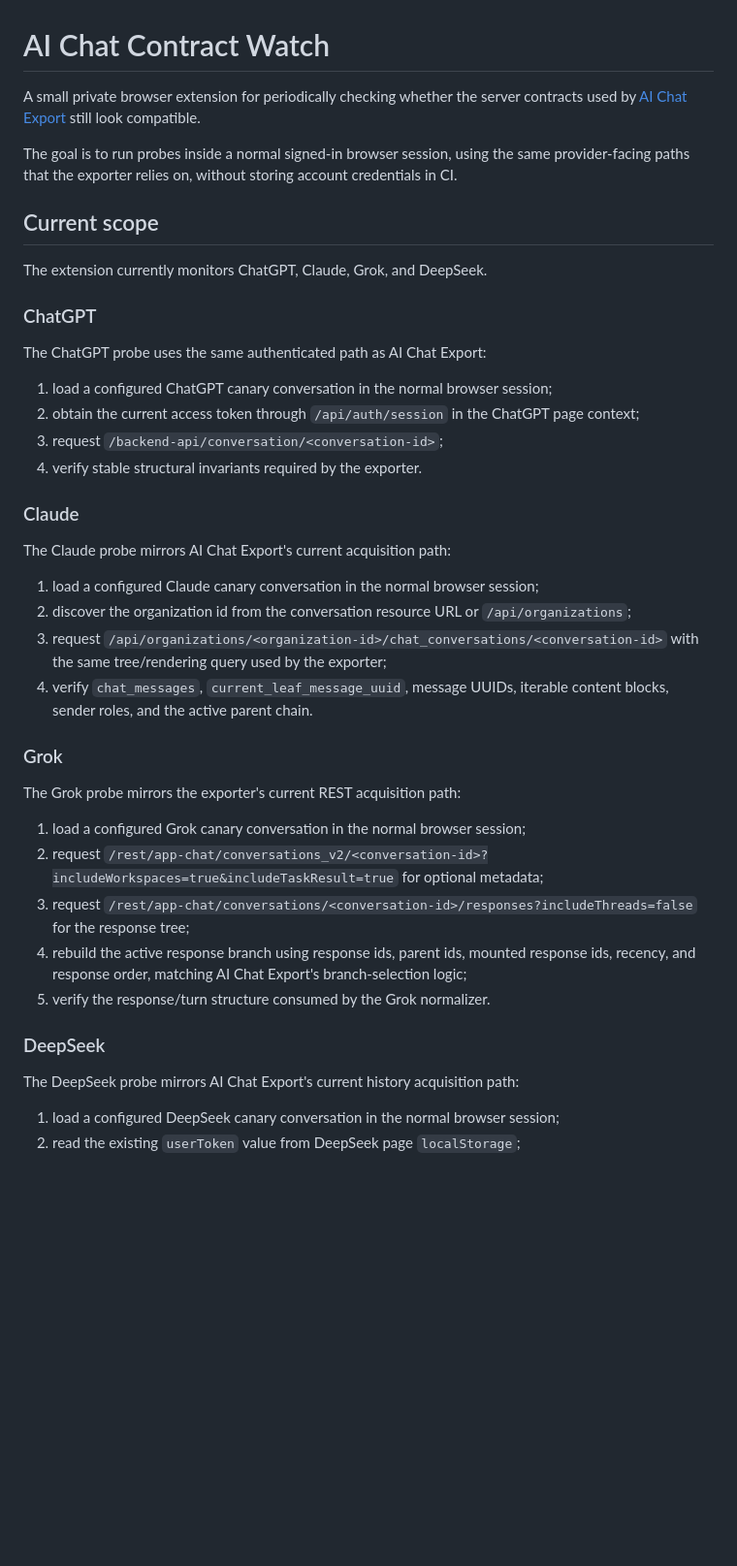
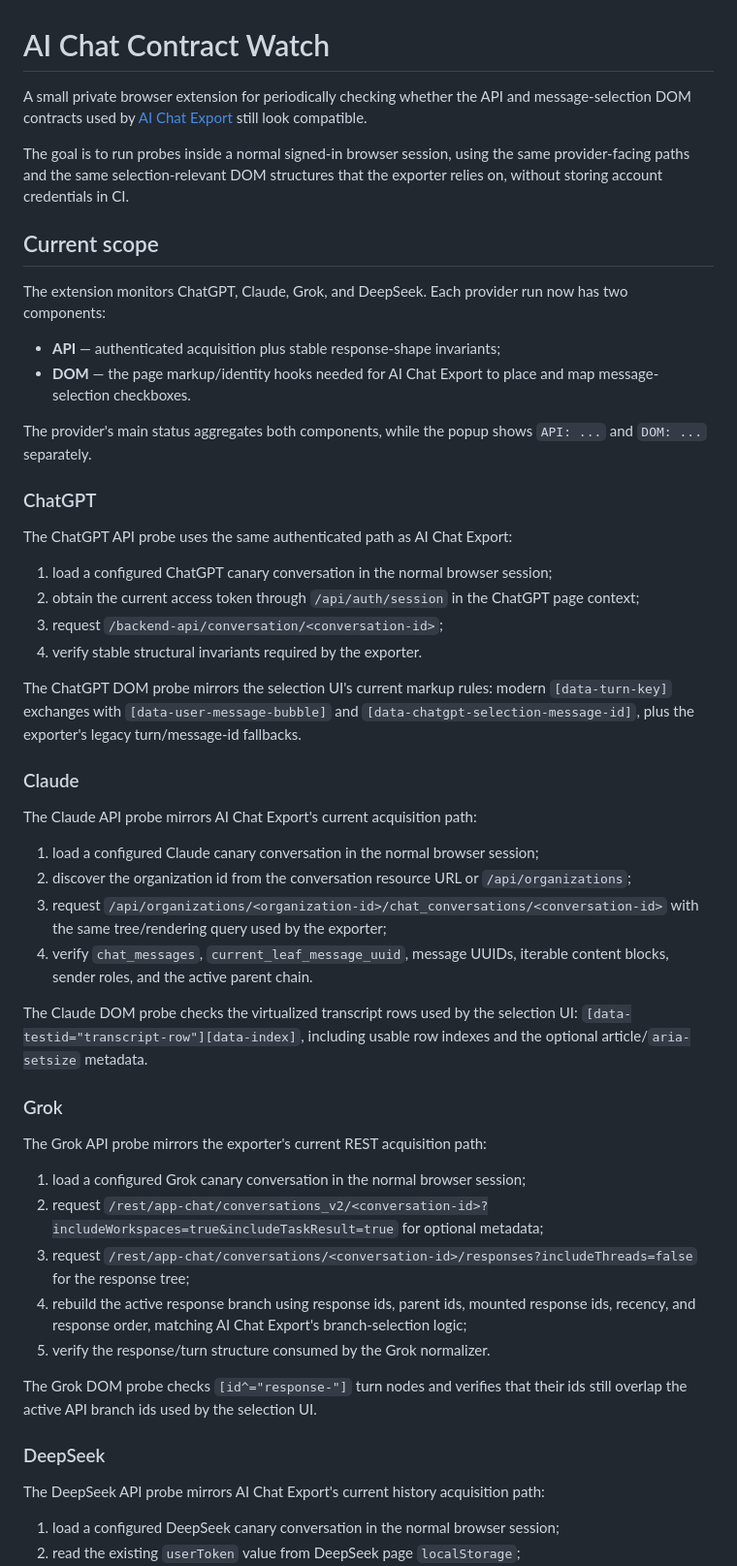
Before and after one commit to alexey-sirotin/ai-chat-contract-watch, a Markdown page: README.md, the part around one of its changes. Shown at 97% size. Rendered like a GitHub page; blank space fills up the shorter version.

Commit message:
Document DOM selection canaries

```diff
--- a/README.md
+++ b/README.md
@@ -1,34 +1,43 @@
 # AI Chat Contract Watch
 
-A small private browser extension for periodically checking whether the server contracts used by [AI Chat Export](https://github.com/alexey-sirotin/ai-chat-export) still look compatible.
+A small private browser extension for periodically checking whether the API and message-selection DOM contracts used by [AI Chat Export](https://github.com/alexey-sirotin/ai-chat-export) still look compatible.
 
-The goal is to run probes inside a normal signed-in browser session, using the same provider-facing paths that the exporter relies on, without storing account credentials in CI.
+The goal is to run probes inside a normal signed-in browser session, using the same provider-facing paths and the same selection-relevant DOM structures that the exporter relies on, without storing account credentials in CI.
 
 ## Current scope
 
-The extension currently monitors ChatGPT, Claude, Grok, and DeepSeek.
+The extension monitors ChatGPT, Claude, Grok, and DeepSeek. Each provider run now has two components:
+
+- **API** — authenticated acquisition plus stable response-shape invariants;
+- **DOM** — the page markup/identity hooks needed for AI Chat Export to place and map message-selection checkboxes.
+
+The provider's main status aggregates both components, while the popup shows `API: ...` and `DOM: ...` separately.
 
 ### ChatGPT
 
-The ChatGPT probe uses the same authenticated path as AI Chat Export:
+The ChatGPT API probe uses the same authenticated path as AI Chat Export:
 
 1. load a configured ChatGPT canary conversation in the normal browser session;
 2. obtain the current access token through `/api/auth/session` in the ChatGPT page context;
 3. request `/backend-api/conversation/<conversation-id>`;
 4. verify stable structural invariants required by the exporter.
 
+The ChatGPT DOM probe mirrors the selection UI's current markup rules: modern `[data-turn-key]` exchanges with `[data-user-message-bubble]` and `[data-chatgpt-selection-message-id]`, plus the exporter's legacy turn/message-id fallbacks.
+
 ### Claude
 
-The Claude probe mirrors AI Chat Export's current acquisition path:
+The Claude API probe mirrors AI Chat Export's current acquisition path:
 
 1. load a configured Claude canary conversation in the normal browser session;
 2. discover the organization id from the conversation resource URL or `/api/organizations`;
 3. request `/api/organizations/<organization-id>/chat_conversations/<conversation-id>` with the same tree/rendering query used by the exporter;
 4. verify `chat_messages`, `current_leaf_message_uuid`, message UUIDs, iterable content blocks, sender roles, and the active parent chain.
 
+The Claude DOM probe checks the virtualized transcript rows used by the selection UI: `[data-testid="transcript-row"][data-index]`, including usable row indexes and the optional article/`aria-setsize` metadata.
+
 ### Grok
 
-The Grok probe mirrors the exporter's current REST acquisition path:
+The Grok API probe mirrors the exporter's current REST acquisition path:
 
 1. load a configured Grok canary conversation in the normal browser session;
 2. request `/rest/app-chat/conversations_v2/<conversation-id>?includeWorkspaces=true&includeTaskResult=true` for optional metadata;
@@ -36,9 +45,11 @@ The Grok probe mirrors the exporter's current REST acquisition path:
 4. rebuild the active response branch using response ids, parent ids, mounted response ids, recency, and response order, matching AI Chat Export's branch-selection logic;
 5. verify the response/turn structure consumed by the Grok normalizer.
 
+The Grok DOM probe checks `[id^="response-"]` turn nodes and verifies that their ids still overlap the active API branch ids used by the selection UI.
+
 ### DeepSeek
 
-The DeepSeek probe mirrors AI Chat Export's current history acquisition path:
+The DeepSeek API probe mirrors AI Chat Export's current history acquisition path:
 
 1. load a configured DeepSeek canary conversation in the normal browser session;
 2. read the existing `userToken` value from DeepSeek page `localStorage`;
```
Also changed, not shown: other parts of README.md (+14 -12 lines).
